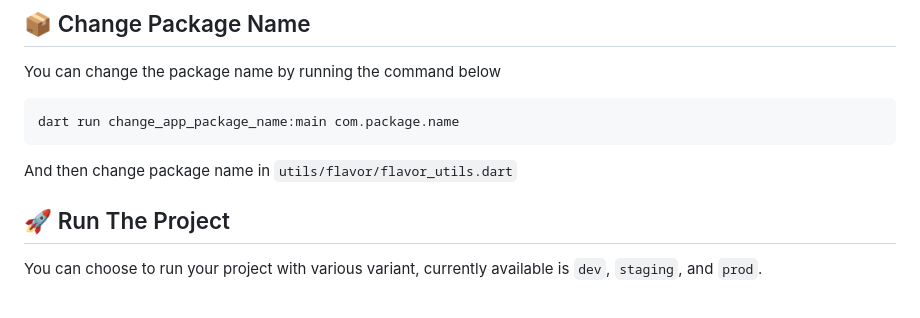
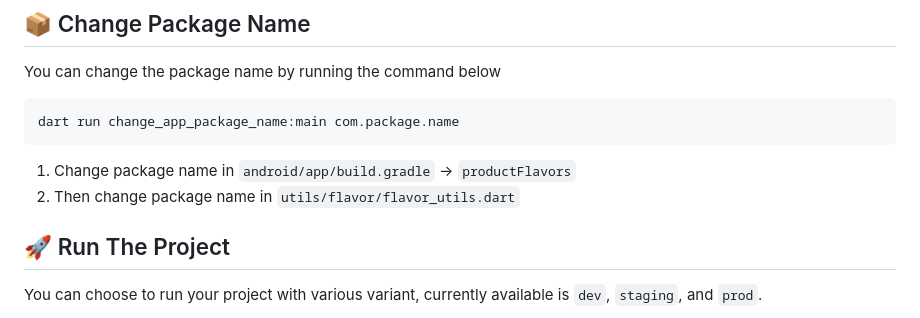
Before and after one commit to msfendi/flutter_template, a Markdown page: README.md, the part around the change. Drawn GitHub-style.

Commit message:
Chore: Update readme

````diff
--- a/README.md
+++ b/README.md
@@ -62,7 +62,8 @@ You can change the package name by running the command below
 ```
 dart run change_app_package_name:main com.package.name
 ```
-And then change package name in ``utils/flavor/flavor_utils.dart``
+1. Change package name in ``android/app/build.gradle`` -> ``productFlavors``
+2. Then change package name in ``utils/flavor/flavor_utils.dart``
 
 ## :rocket: Run The Project
 You can choose to run your project with various variant, currently available is ``dev``, ``staging``, and ``prod``.
````
